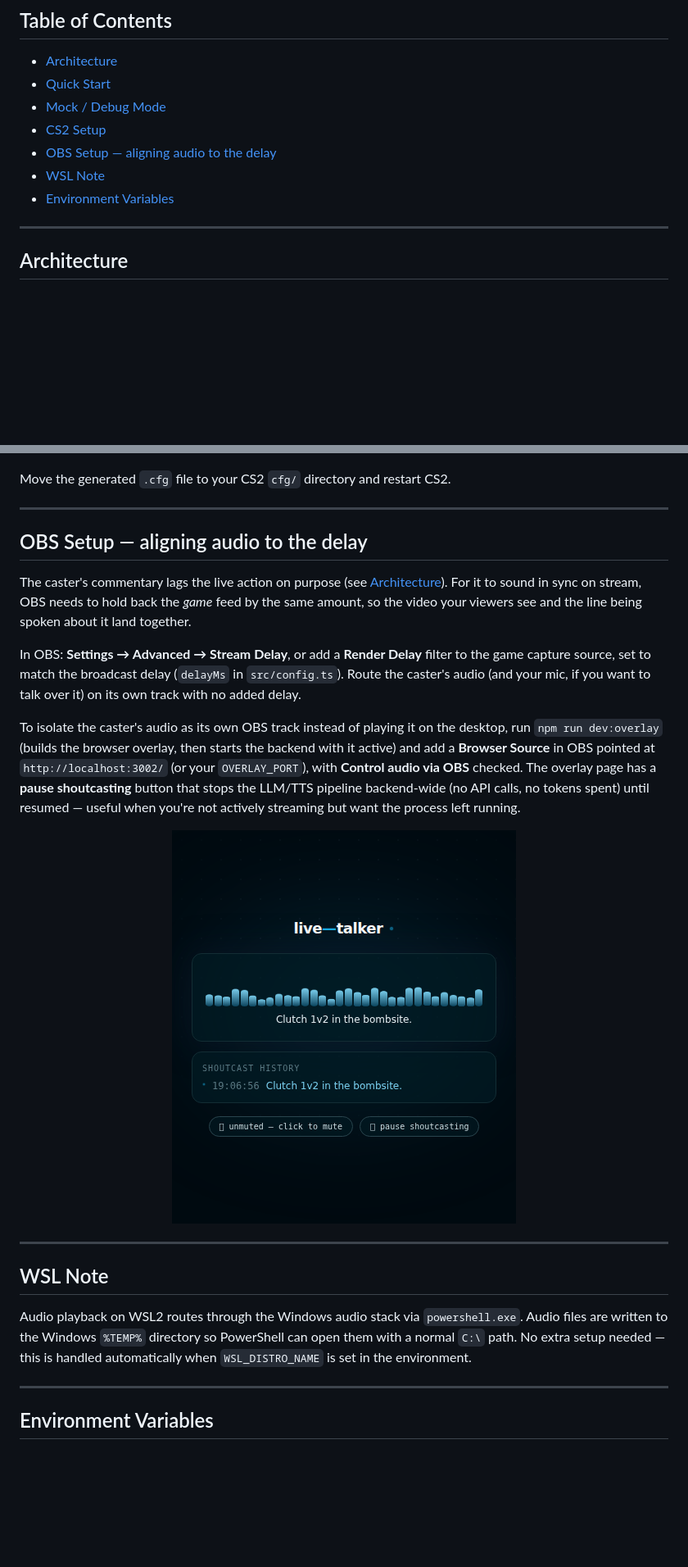
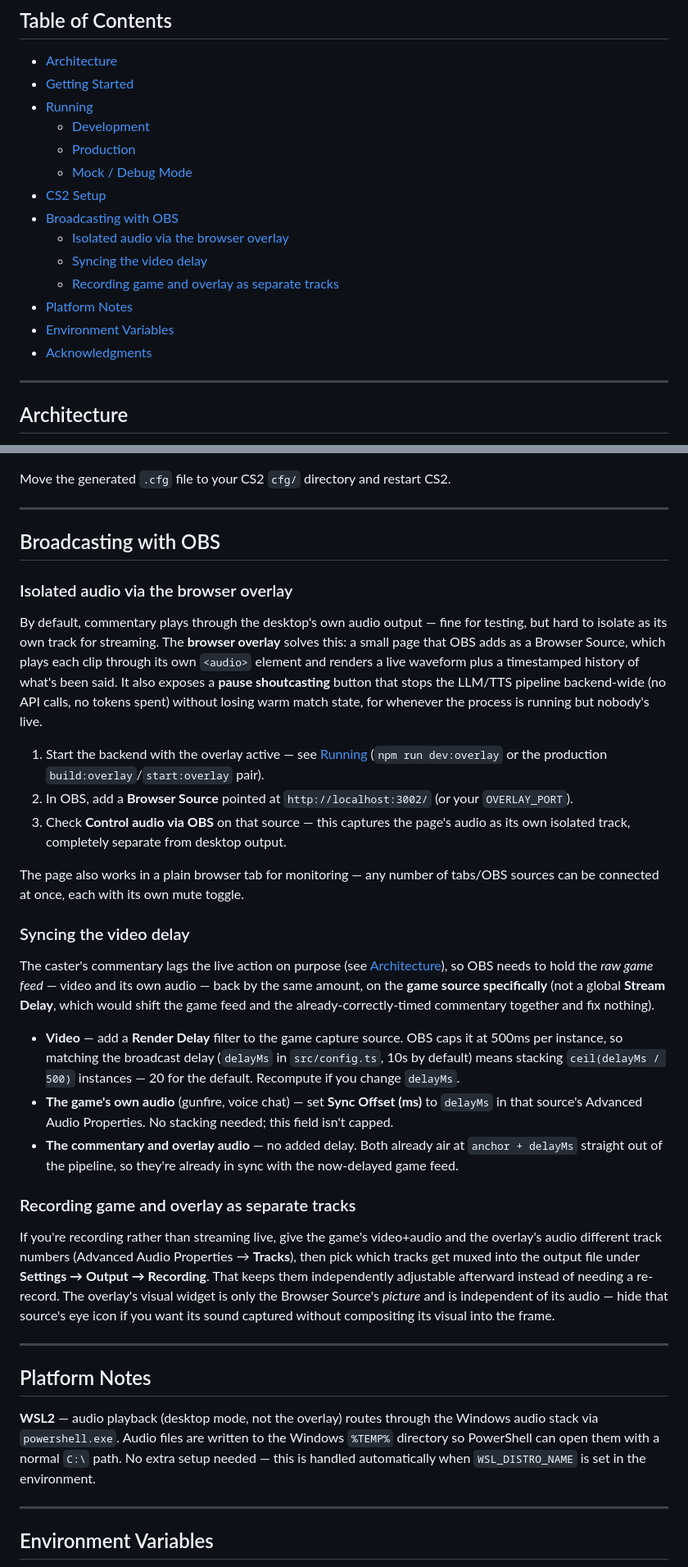
Before and after one commit to green-plan/live-talker, a Markdown page: README.md, 2 parts joined by grey strips. Shown at 82% size. Drawn GitHub-style; pictures changed too: docs/images/overlay.png; blank space fills up the shorter version.

```diff
--- a/README.md
+++ b/README.md
@@ -13,12 +13,19 @@ Real-time AI esports shoutcaster for Counter-Strike 2. Taps into live match tele
 ## Table of Contents
 
 - [Architecture](#architecture)
-- [Quick Start](#quick-start)
-- [Mock / Debug Mode](#mock--debug-mode)
+- [Getting Started](#getting-started)
+- [Running](#running)
+  - [Development](#development)
+  - [Production](#production)
+  - [Mock / Debug Mode](#mock--debug-mode)
 - [CS2 Setup](#cs2-setup)
-- [OBS Setup — aligning audio to the delay](#obs-setup--aligning-audio-to-the-delay)
-- [WSL Note](#wsl-note)
+- [Broadcasting with OBS](#broadcasting-with-obs)
+  - [Isolated audio via the browser overlay](#isolated-audio-via-the-browser-overlay)
+  - [Syncing the video delay](#syncing-the-video-delay)
+  - [Recording game and overlay as separate tracks](#recording-game-and-overlay-as-separate-tracks)
+- [Platform Notes](#platform-notes)
 - [Environment Variables](#environment-variables)
+- [Acknowledgments](#acknowledgments)
 
 ---
 
@@ -113,32 +136,58 @@ Move the generated `.cfg` file to your CS2 `cfg/` directory and restart CS2.
 
 ---
 
-## OBS Setup — aligning audio to the delay
+## Broadcasting with OBS
 
-The caster's commentary lags the live action on purpose (see [Architecture](#architecture)). For
-it to sound in sync on stream, OBS needs to hold back the *game* feed by the same amount, so the
-video your viewers see and the line being spoken about it land together.
+### Isolated audio via the browser overlay
 
-In OBS: **Settings → Advanced → Stream Delay**, or add a **Render Delay** filter to the game
-capture source, set to match the broadcast delay (`delayMs` in `src/config.ts`). Route the
-caster's audio (and your mic, if you want to talk over it) on its own track with no added delay.
+By default, commentary plays through the desktop's own audio output — fine for testing, but hard
+to isolate as its own track for streaming. The **browser overlay** solves this: a small page that
+OBS adds as a Browser Source, which plays each clip through its own `<audio>` element and renders
+a live waveform plus a timestamped history of what's been said. It also exposes a **pause
+shoutcasting** button that stops the LLM/TTS pipeline backend-wide (no API calls, no tokens spent)
+without losing warm match state, for whenever the process is running but nobody's live.
 
-To isolate the caster's audio as its own OBS track instead of playing it on the desktop, run
-`npm run dev:overlay` (builds the browser overlay, then starts the backend with it active) and
-add a **Browser Source** in OBS pointed at `http://localhost:3002/` (or your `OVERLAY_PORT`),
-with **Control audio via OBS** checked. The overlay page has a **pause shoutcasting** button
-that stops the LLM/TTS pipeline backend-wide (no API calls, no tokens spent) until resumed —
-useful when you're not actively streaming but want the process left running.
+1. Start the backend with the overlay active — see [Running](#running) (`npm run dev:overlay` or
+   the production `build:overlay`/`start:overlay` pair).
+2. In OBS, add a **Browser Source** pointed at `http://localhost:3002/` (or your `OVERLAY_PORT`).
+3. Check **Control audio via OBS** on that source — this captures the page's audio as its own
+   isolated track, completely separate from desktop output.
 
-<p align="center">
-  <img src="docs/images/overlay.png" alt="The browser overlay: live waveform, current line, and a timestamped shoutcast history" width="420">
-</p>
+The page also works in a plain browser tab for monitoring — any number of tabs/OBS sources can be
+connected at once, each with its own mute toggle.
+
+### Syncing the video delay
+
+The caster's commentary lags the live action on purpose (see [Architecture](#architecture)), so
+OBS needs to hold the *raw game feed* — video and its own audio — back by the same amount, on the
+**game source specifically** (not a global **Stream Delay**, which would shift the game feed and
+the already-correctly-timed commentary together and fix nothing).
+
+- **Video** — add a **Render Delay** filter to the game capture source. OBS caps it at 500ms per
+  instance, so matching the broadcast delay (`delayMs` in `src/config.ts`, 10s by default) means
+  stacking `ceil(delayMs / 500)` instances — 20 for the default. Recompute if you change `delayMs`.
+- **The game's own audio** (gunfire, voice chat) — set **Sync Offset (ms)** to `delayMs` in that
+  source's Advanced Audio Properties. No stacking needed; this field isn't capped.
+- **The commentary and overlay audio** — no added delay. Both already air at `anchor + delayMs`
+  straight out of the pipeline, so they're already in sync with the now-delayed game feed.
+
+### Recording game and overlay as separate tracks
+
+If you're recording rather than streaming live, give the game's video+audio and the overlay's
+audio different track numbers (Advanced Audio Properties → **Tracks**), then pick which tracks get
+muxed into the output file under **Settings → Output → Recording**. That keeps them independently
+adjustable afterward instead of needing a re-record. The overlay's visual widget is only the
+Browser Source's *picture* and is independent of its audio — hide that source's eye icon if you
+want its sound captured without compositing its visual into the frame.
 
 ---
 
-## WSL Note
+## Platform Notes
 
-Audio playback on WSL2 routes through the Windows audio stack via `powershell.exe`. Audio files are written to the Windows `%TEMP%` directory so PowerShell can open them with a normal `C:\` path. No extra setup needed — this is handled automatically when `WSL_DISTRO_NAME` is set in the environment.
+**WSL2** — audio playback (desktop mode, not the overlay) routes through the Windows audio stack
+via `powershell.exe`. Audio files are written to the Windows `%TEMP%` directory so PowerShell can
+open them with a normal `C:\` path. No extra setup needed — this is handled automatically when
+`WSL_DISTRO_NAME` is set in the environment.
 
 ---
 
```
Also changed, not shown: other parts of README.md (+59 -34 lines), docs/BUSINESS_SPEC.md (+1 -1 lines), overlay/README.md (+2 -2 lines), 4 other files.
